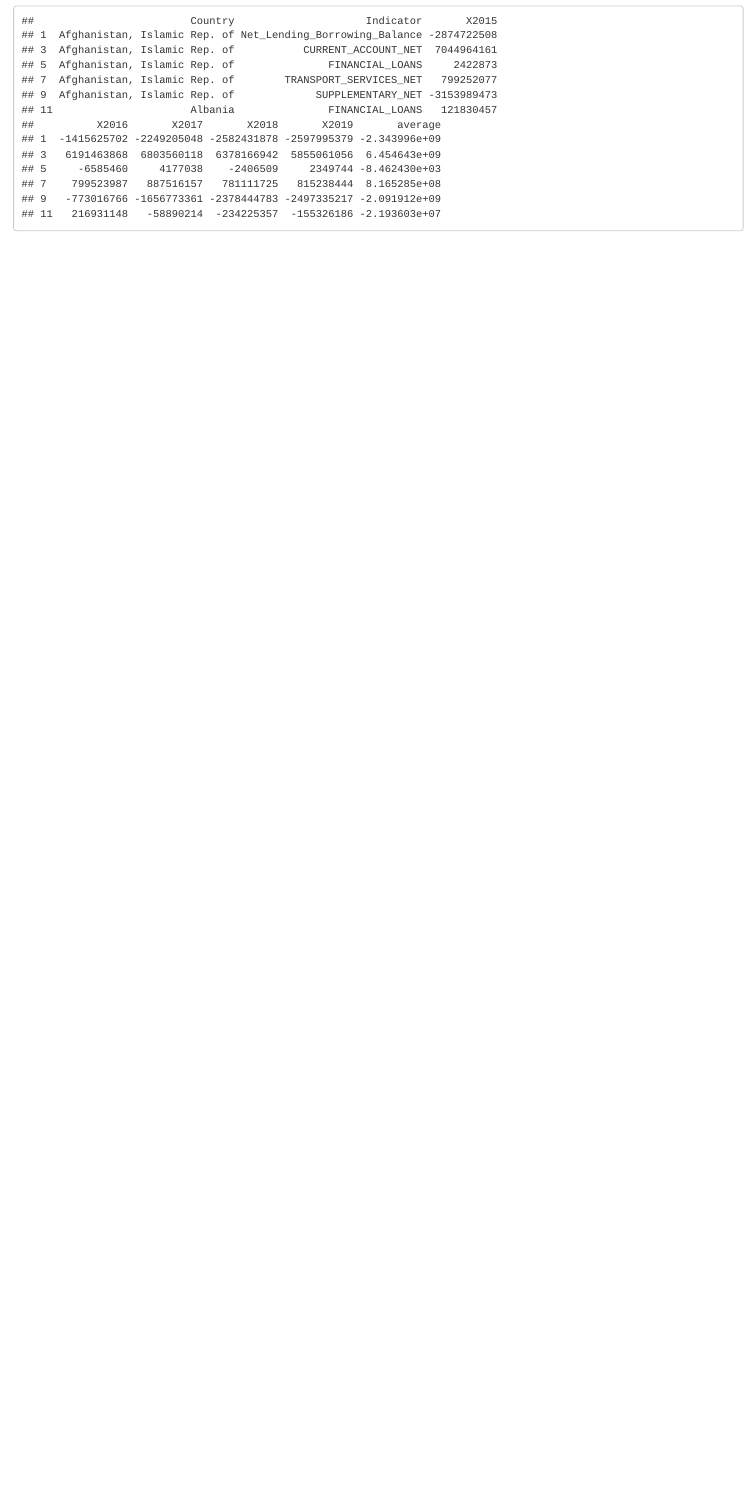
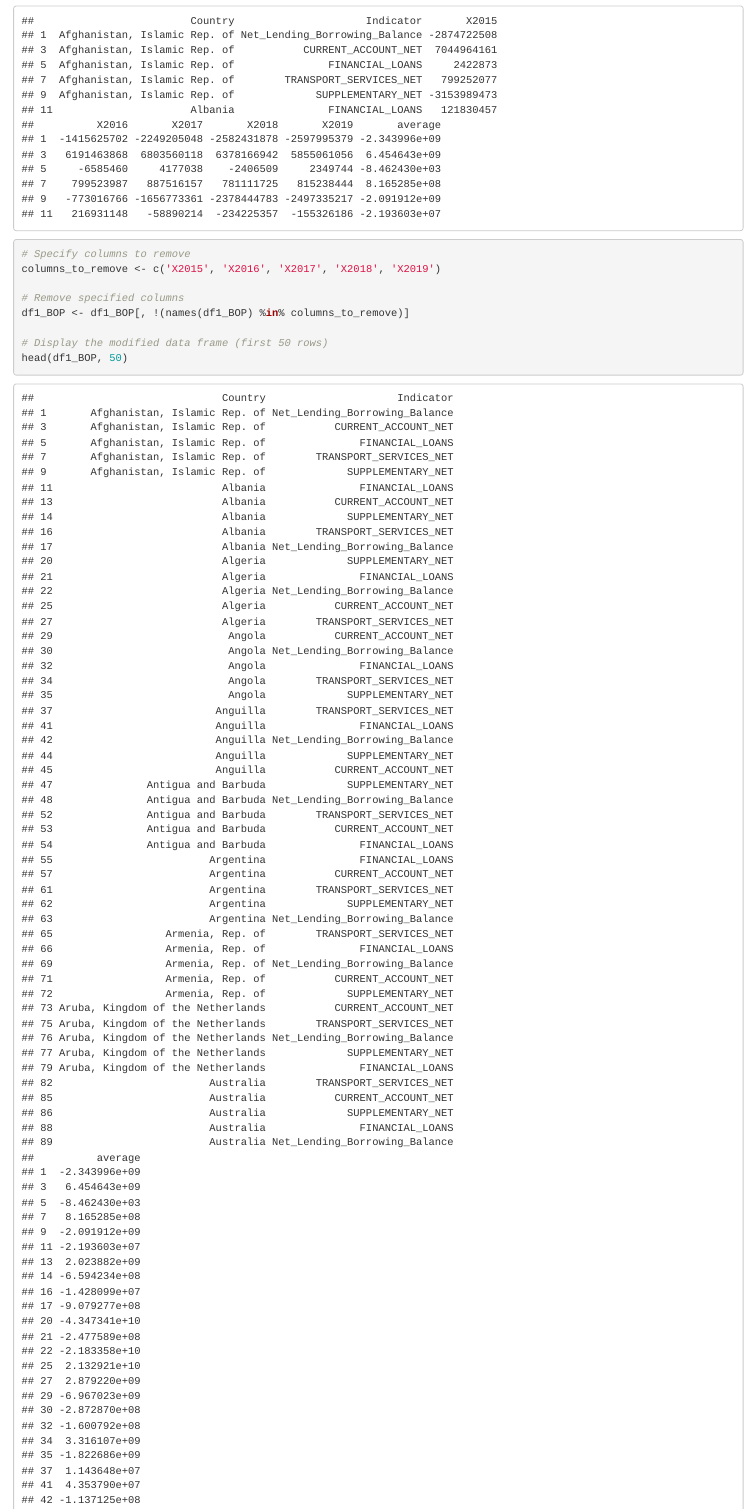
Before and after one commit to Samikshaburkul/Balance_of_payments, an R Markdown document (feature_Engineering.Rmd): the page in a window 1100 px wide, from 9100 px down. Rendered offline with R 4.5, knitr and Pandoc, with nearby package versions.

Commit message:
Update feature_Engineering.Rmd

````diff
--- a/feature_Engineering.Rmd
+++ b/feature_Engineering.Rmd
@@ -168,3 +168,15 @@ df1_BOP$average <- rowMeans(df1_BOP[, (ncol(df1_BOP)-4):ncol(df1_BOP)], na.rm =
 head(df1_BOP)
 
 ```
+
+```{r}
+# Specify columns to remove
+columns_to_remove <- c('X2015', 'X2016', 'X2017', 'X2018', 'X2019')
+
+# Remove specified columns
+df1_BOP <- df1_BOP[, !(names(df1_BOP) %in% columns_to_remove)]
+
+# Display the modified data frame (first 50 rows)
+head(df1_BOP, 50)
+
+```
````
